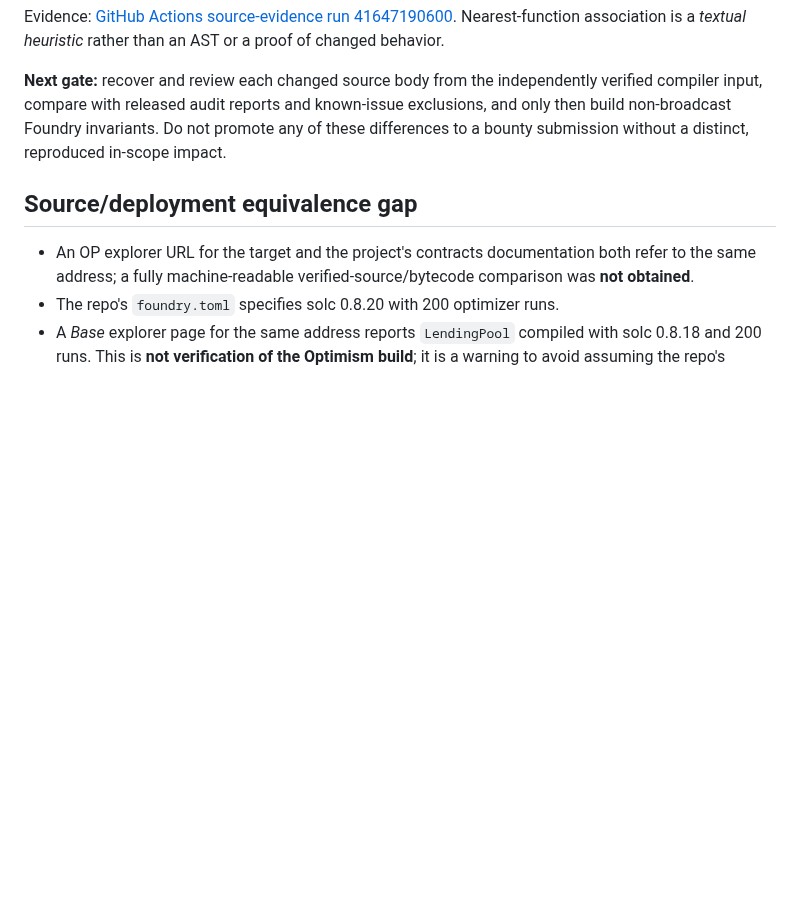
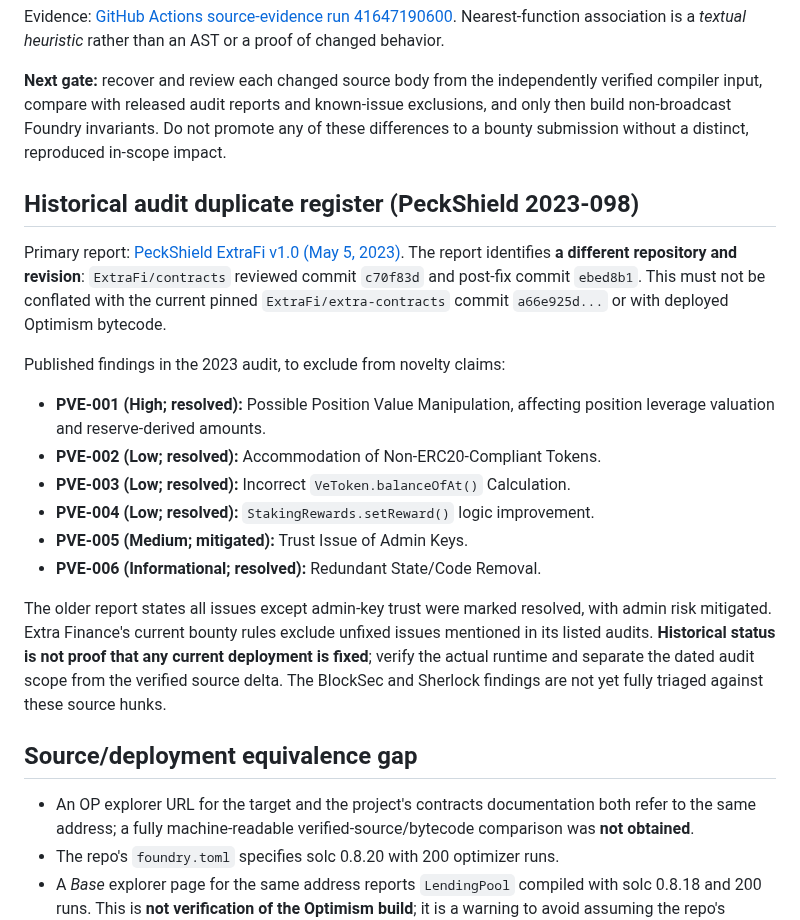
Before and after one commit to timeless-hayoka/ANCHOR, a Markdown page: hunts/extra-finance-lendingpool-intake-2026-11-03.md, the part around the change. Rendered like a GitHub page; blank space fills up the shorter version.

Commit message:
Register PeckShield historical ExtraFi findings and audited commit provenance

```diff
--- a/hunts/extra-finance-lendingpool-intake-2026-11-03.md
+++ b/hunts/extra-finance-lendingpool-intake-2026-11-03.md
@@ -101,6 +101,20 @@ Evidence: [GitHub Actions source-evidence run 41647190600](https://github.com/ti
 
 **Next gate:** recover and review each changed source body from the independently verified compiler input, compare with released audit reports and known-issue exclusions, and only then build non-broadcast Foundry invariants. Do not promote any of these differences to a bounty submission without a distinct, reproduced in-scope impact.
 
+## Historical audit duplicate register (PeckShield 2023-098)
+
+Primary report: [PeckShield ExtraFi v1.0 (May 5, 2023)](https://github.com/peckshield/publications/blob/master/audit_reports/PeckShield-Audit-Report-ExtraFi-v1.0.pdf). The report identifies **a different repository and revision**: `ExtraFi/contracts` reviewed commit `c70f83d` and post-fix commit `ebed8b1`. This must not be conflated with the current pinned `ExtraFi/extra-contracts` commit `a66e925d...` or with deployed Optimism bytecode.
+
+Published findings in the 2023 audit, to exclude from novelty claims:
+- **PVE-001 (High; resolved):** Possible Position Value Manipulation, affecting position leverage valuation and reserve-derived amounts.
+- **PVE-002 (Low; resolved):** Accommodation of Non-ERC20-Compliant Tokens.
+- **PVE-003 (Low; resolved):** Incorrect `VeToken.balanceOfAt()` Calculation.
+- **PVE-004 (Low; resolved):** `StakingRewards.setReward()` logic improvement.
+- **PVE-005 (Medium; mitigated):** Trust Issue of Admin Keys.
+- **PVE-006 (Informational; resolved):** Redundant State/Code Removal.
+
+The older report states all issues except admin-key trust were marked resolved, with admin risk mitigated. Extra Finance's current bounty rules exclude unfixed issues mentioned in its listed audits. **Historical status is not proof that any current deployment is fixed**; verify the actual runtime and separate the dated audit scope from the verified source delta. The BlockSec and Sherlock findings are not yet fully triaged against these source hunks.
+
 ## Source/deployment equivalence gap
 
 - An OP explorer URL for the target and the project's contracts documentation both refer to the same address; a fully machine-readable verified-source/bytecode comparison was **not obtained**.
```
